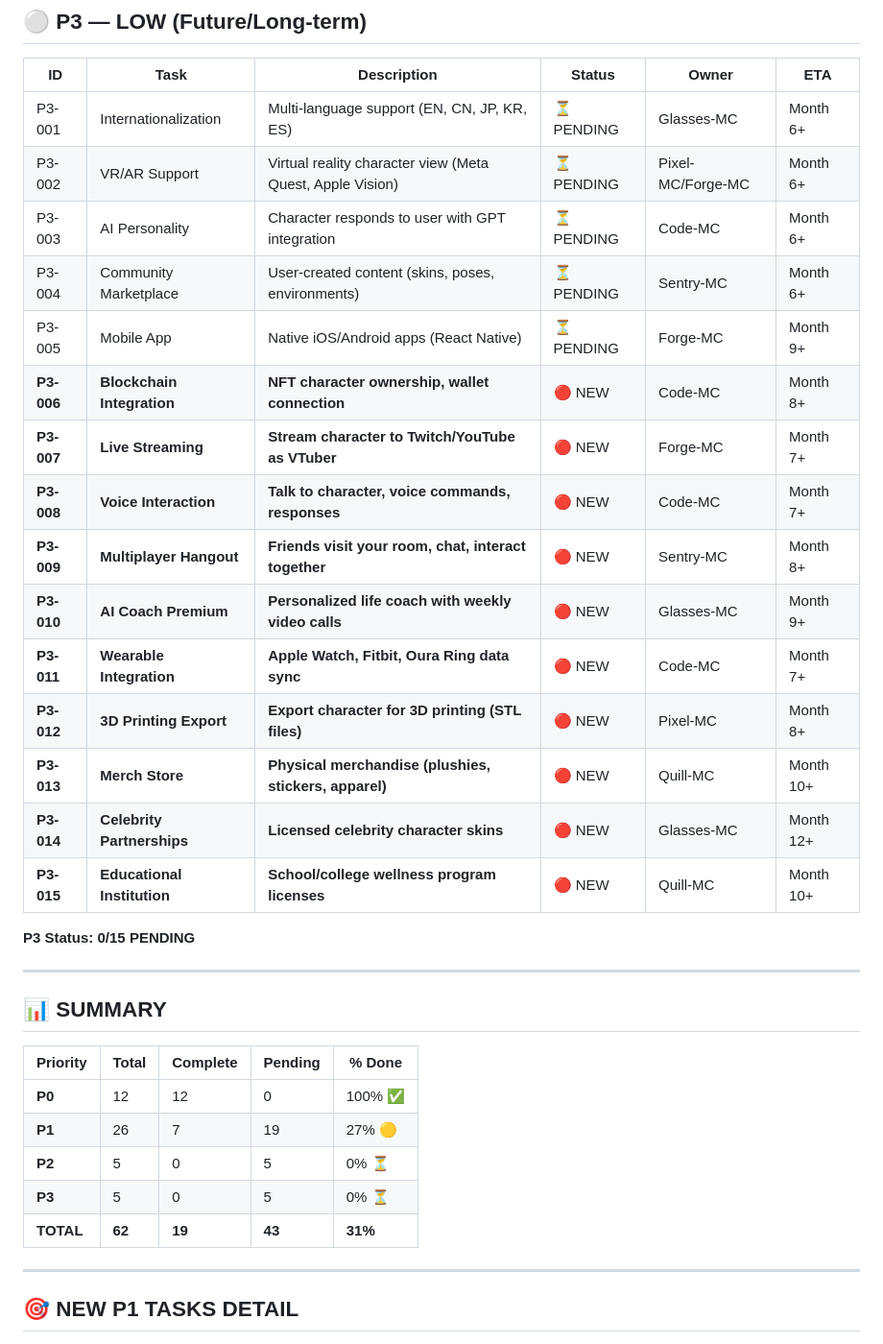
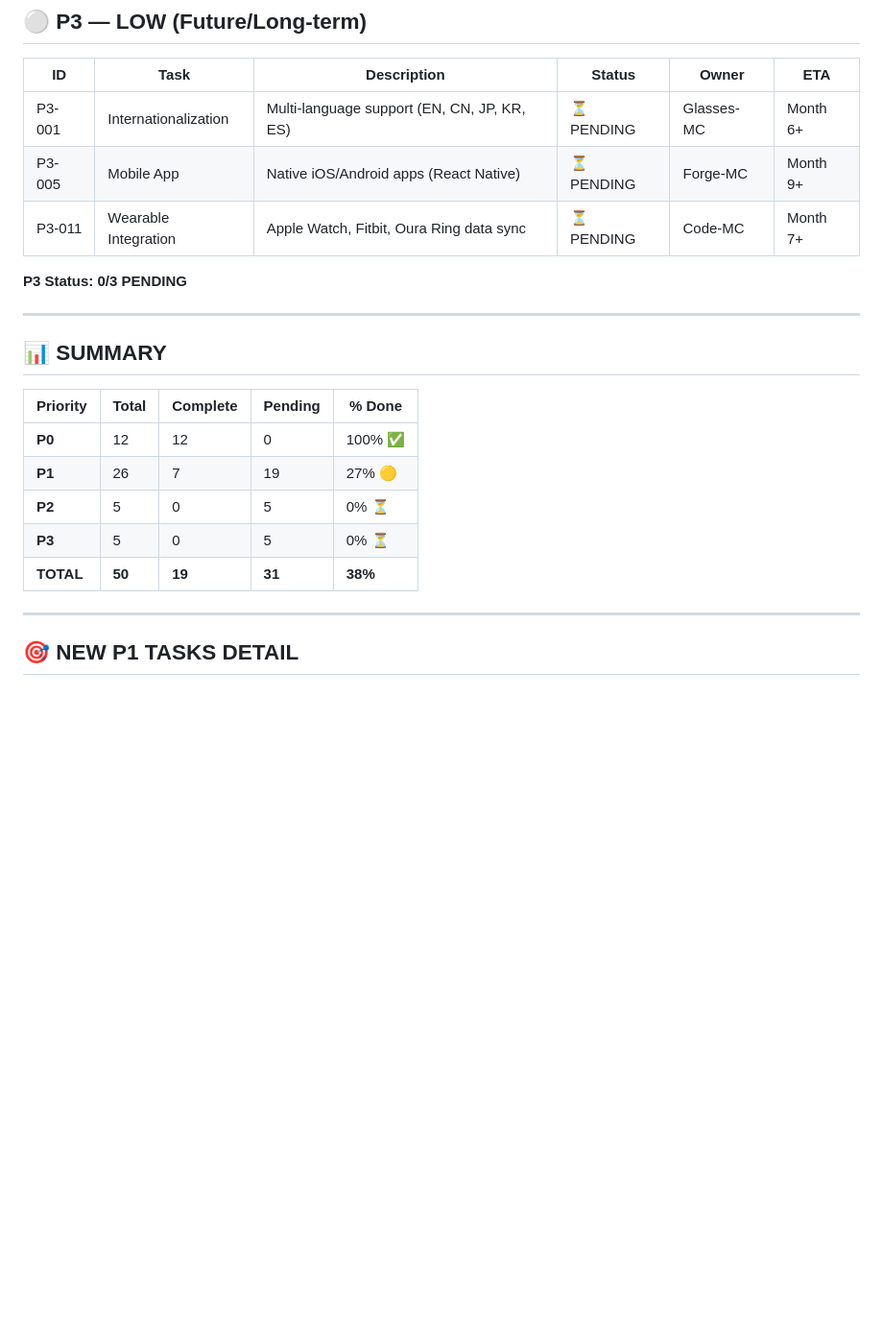
Before and after one commit to airickeff-af/mc-project, a Markdown page: PENDING_TASKS.md, the part around the change. Shown at 96% size. Drawn GitHub-style; blank space fills up the shorter version.

Commit message:
Remove 12 P3 tasks, keep only P3-001, P3-005, P3-011

```diff
--- a/PENDING_TASKS.md
+++ b/PENDING_TASKS.md
@@ -89,22 +89,10 @@
 | ID | Task | Description | Status | Owner | ETA |
 |----|------|-------------|--------|-------|-----|
 | P3-001 | Internationalization | Multi-language support (EN, CN, JP, KR, ES) | ⏳ PENDING | Glasses-MC | Month 6+ |
-| P3-002 | VR/AR Support | Virtual reality character view (Meta Quest, Apple Vision) | ⏳ PENDING | Pixel-MC/Forge-MC | Month 6+ |
-| P3-003 | AI Personality | Character responds to user with GPT integration | ⏳ PENDING | Code-MC | Month 6+ |
-| P3-004 | Community Marketplace | User-created content (skins, poses, environments) | ⏳ PENDING | Sentry-MC | Month 6+ |
 | P3-005 | Mobile App | Native iOS/Android apps (React Native) | ⏳ PENDING | Forge-MC | Month 9+ |
-| **P3-006** | **Blockchain Integration** | **NFT character ownership, wallet connection** | 🔴 NEW | Code-MC | Month 8+ |
-| **P3-007** | **Live Streaming** | **Stream character to Twitch/YouTube as VTuber** | 🔴 NEW | Forge-MC | Month 7+ |
-| **P3-008** | **Voice Interaction** | **Talk to character, voice commands, responses** | 🔴 NEW | Code-MC | Month 7+ |
-| **P3-009** | **Multiplayer Hangout** | **Friends visit your room, chat, interact together** | 🔴 NEW | Sentry-MC | Month 8+ |
-| **P3-010** | **AI Coach Premium** | **Personalized life coach with weekly video calls** | 🔴 NEW | Glasses-MC | Month 9+ |
-| **P3-011** | **Wearable Integration** | **Apple Watch, Fitbit, Oura Ring data sync** | 🔴 NEW | Code-MC | Month 7+ |
-| **P3-012** | **3D Printing Export** | **Export character for 3D printing (STL files)** | 🔴 NEW | Pixel-MC | Month 8+ |
-| **P3-013** | **Merch Store** | **Physical merchandise (plushies, stickers, apparel)** | 🔴 NEW | Quill-MC | Month 10+ |
-| **P3-014** | **Celebrity Partnerships** | **Licensed celebrity character skins** | 🔴 NEW | Glasses-MC | Month 12+ |
-| **P3-015** | **Educational Institution** | **School/college wellness program licenses** | 🔴 NEW | Quill-MC | Month 10+ |
+| P3-011 | Wearable Integration | Apple Watch, Fitbit, Oura Ring data sync | ⏳ PENDING | Code-MC | Month 7+ |
 
-**P3 Status: 0/15 PENDING**
+**P3 Status: 0/3 PENDING**
 
 ---
 
@@ -116,7 +104,7 @@
 | **P1** | 26 | 7 | 19 | 27% 🟡 |
 | **P2** | 5 | 0 | 5 | 0% ⏳ |
 | **P3** | 5 | 0 | 5 | 0% ⏳ |
-| **TOTAL** | **62** | **19** | **43** | **31%** |
+| **TOTAL** | **50** | **19** | **31** | **38%** |
 
 ---
 
```
